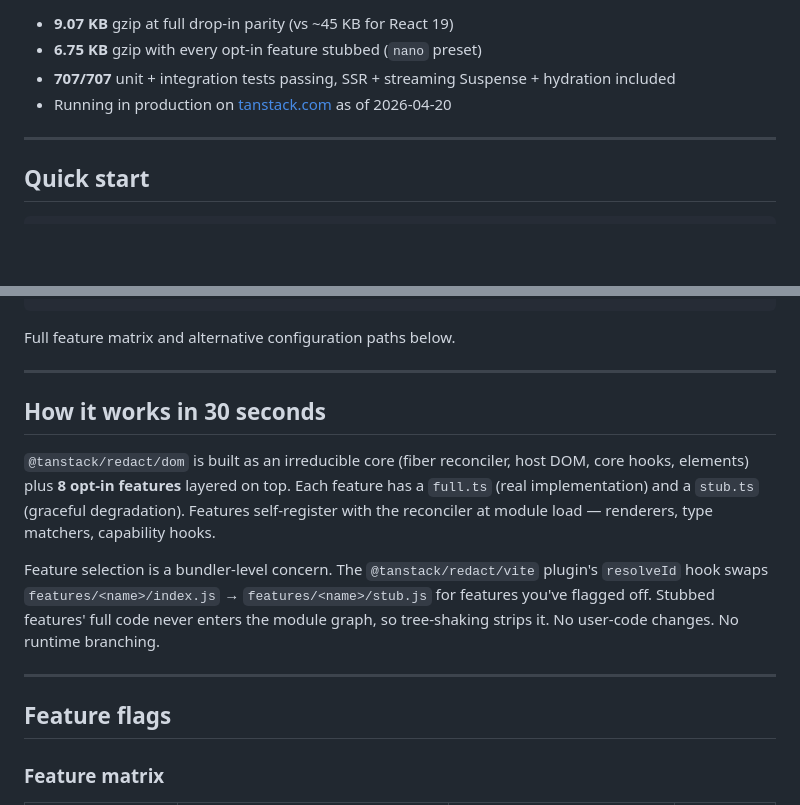
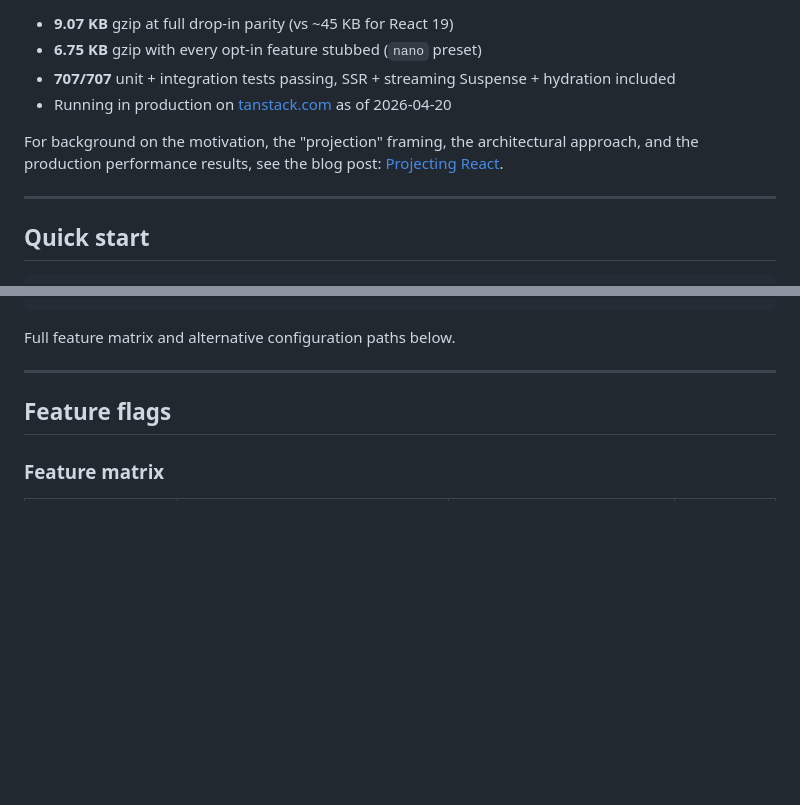
Before and after one commit to TanStack/redact, a Markdown page: README.md, 2 parts joined by grey strips. GitHub-like rendering; blank space fills up the shorter version.

Commit message:
docs(redact): link blog post; trim sections covered by it

````diff
--- a/README.md
+++ b/README.md
@@ -6,6 +6,8 @@
 - **6.75 KB** gzip with every opt-in feature stubbed (`nano` preset)
 - **707/707** unit + integration tests passing, SSR + streaming Suspense + hydration included
 - Running in production on [tanstack.com](https://tanstack.com) as of 2026-04-20
+
+For background on the motivation, the "projection" framing, the architectural approach, and the production performance results, see the blog post: [Projecting React](https://tannerlinsley.com/posts/projecting-react).
 
 ---
 
@@ -66,14 +68,6 @@ redact({
 ```
 
 Full feature matrix and alternative configuration paths below.
-
----
-
-## How it works in 30 seconds
-
-`@tanstack/redact/dom` is built as an irreducible core (fiber reconciler, host DOM, core hooks, elements) plus **8 opt-in features** layered on top. Each feature has a `full.ts` (real implementation) and a `stub.ts` (graceful degradation). Features self-register with the reconciler at module load — renderers, type matchers, capability hooks.
-
-Feature selection is a bundler-level concern. The `@tanstack/redact/vite` plugin's `resolveId` hook swaps `features/<name>/index.js` → `features/<name>/stub.js` for features you've flagged off. Stubbed features' full code never enters the module graph, so tree-shaking strips it. No user-code changes. No runtime branching.
 
 ---
 
````
Also changed, not shown: other parts of README.md (+0 -15 lines).
